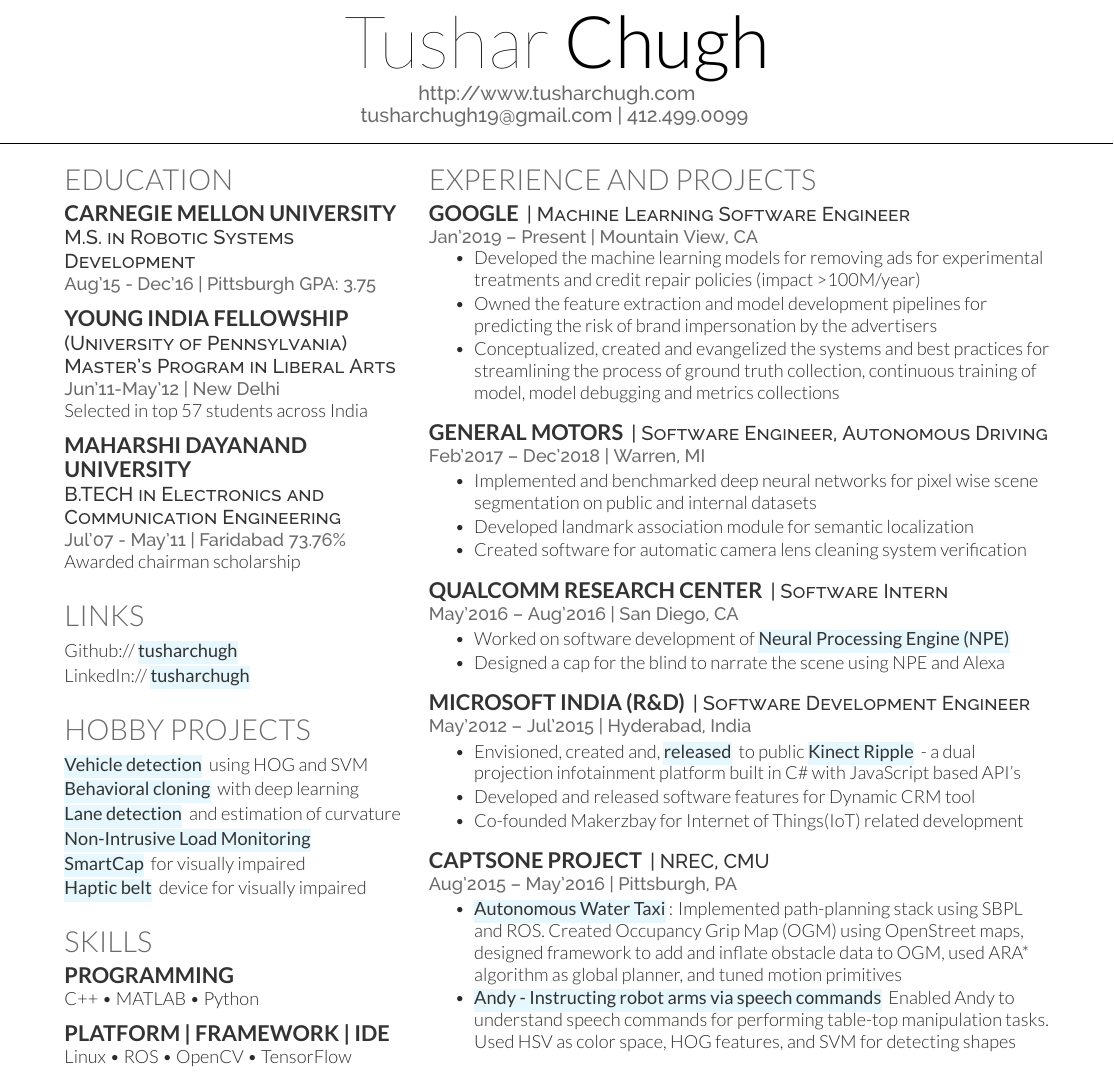
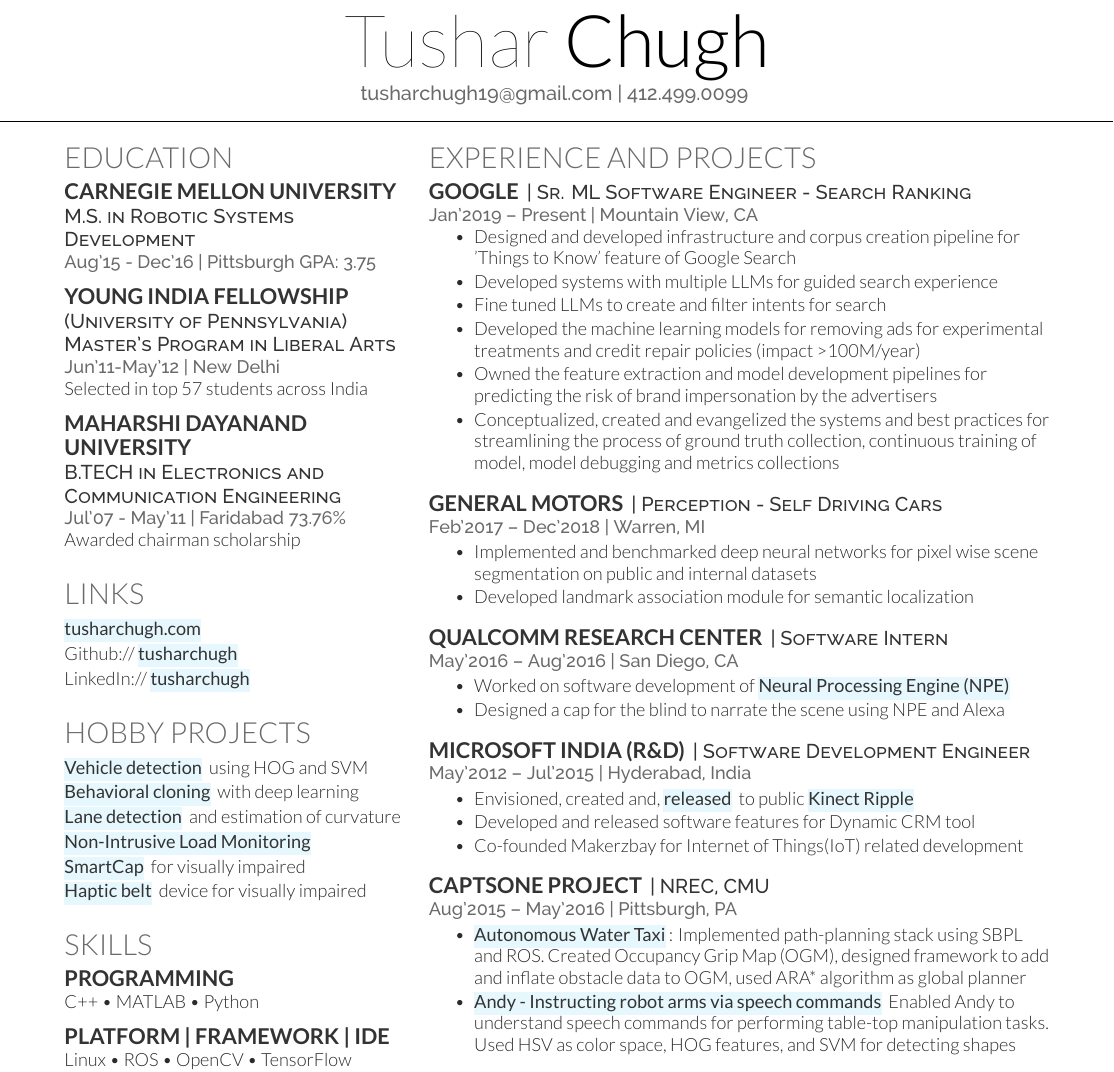
Before and after one commit to TusharChugh/tusharchugh-resume, a LaTeX CV (main.tex): part of the page, cut so that both start at the same text. Compiled offline with XeLaTeX.

Commit message:
Update resumte - 20230615

```diff
--- a/main.tex
+++ b/main.tex
@@ -27,7 +27,6 @@
 
 
 \namesection{Tushar}{Chugh}{
-\href{http://www.tusharchugh.com}{http://www.tusharchugh.com} \\
 \href{mailto:tusharchugh19@gmail.com}{tusharchugh19@gmail.com} | 412.499.0099
 }
 
@@ -70,8 +69,8 @@
 %%%%%%%%%%%%%%%%%%%%%%%%%%%%%%%%%%%%%%
 %     LINKS
 %%%%%%%%%%%%%%%%%%%%%%%%%%%%%%%%%%%%%%
-
 \section{Links}
+\href{http://web.archive.org/web/20200803211659/http://tusharchugh.com/}{\custombold{\hl{tusharchugh.com}}} \\
 Github:// \href{https://github.com/tusharchugh}{\custombold{\hl{tusharchugh}}} \\
 LinkedIn://  \href{https://www.linkedin.com/in/tusharchugh}{\custombold{\hl{tusharchugh}}} \\
 \sectionsep
@@ -133,10 +132,13 @@
 \section{Experience and Projects}
 
 \runsubsection{Google}
-\descript{| Machine Learning Software Engineer}
+\descript{| Sr. ML Software Engineer - Search Ranking}
 \location{Jan'2019 – Present | Mountain View, CA}
 \vspace{\topsep} % Hacky fix for awkward extra vertical space
 \begin{tightemize}
+\item Designed and developed infrastructure and corpus creation pipeline for 'Things to Know' feature of Google Search
+\item Developed systems with multiple LLMs for guided search experience
+\item Fine tuned LLMs to create and filter intents for search
 \item Developed the machine learning models for removing ads for experimental treatments and credit repair policies (impact >100M/year)
 \item Owned the feature extraction and model development pipelines for predicting the risk of brand impersonation by the advertisers
 \item Conceptualized, created and evangelized the systems and best practices for streamlining the process of ground truth collection, continuous training of model, model debugging and metrics collections
@@ -144,13 +146,12 @@
 \sectionsep
 
 \runsubsection{General Motors}
-\descript{| Software Engineer, Autonomous Driving}
+\descript{| Perception - Self Driving Cars }
 \location{Feb'2017 – Dec'2018 | Warren, MI}
 % \vspace{\topsep} % Hacky fix for awkward extra vertical space
 \begin{tightemize}
 \item Implemented and benchmarked deep neural networks for pixel wise scene segmentation on public and internal datasets
 \item Developed landmark association module for semantic localization
-\item Created software for automatic camera lens cleaning system verification
 \end{tightemize}
 \sectionsep
 
@@ -168,7 +169,7 @@
 \descript{| Software Development Engineer}
 \location{May'2012 – Jul'2015 | Hyderabad, India}
 \begin{tightemize}
-\item Envisioned, created and, \href{https://github.com/Microsoft/kinect-ripple}{\custombold{\hl{released}}} to public \href{https://www.youtube.com/watch?v=_0K4iZdMjLw}{\custombold{\hl{Kinect Ripple}}} - a dual projection infotainment platform built in C\# with JavaScript based API's
+\item Envisioned, created and, \href{https://github.com/Microsoft/kinect-ripple}{\custombold{\hl{released}}} to public \href{https://www.youtube.com/watch?v=_0K4iZdMjLw}{\custombold{\hl{Kinect Ripple}}}
 \item Developed and released software features for Dynamic CRM tool
 \item Co-founded Makerzbay for Internet of Things(IoT) related development
 \end{tightemize}
@@ -178,7 +179,7 @@
 \descript{| NREC, CMU}
 \location{Aug'2015 – May'2016 | Pittsburgh, PA}
 \begin{tightemize}
-\item \href{https://mrsdprojects.ri.cmu.edu/2015teamb/media/fall-and-spring-videos/}{\custombold{\hl{Autonomous Water Taxi}}}: Implemented path-planning stack using SBPL and ROS. Created Occupancy Grip  Map (OGM) using OpenStreet maps, designed framework to add and inflate obstacle data to OGM, used ARA* algorithm as global planner, and tuned motion primitives
+\item \href{https://mrsdprojects.ri.cmu.edu/2015teamb/media/fall-and-spring-videos/}{\custombold{\hl{Autonomous Water Taxi}}}: Implemented path-planning stack using SBPL and ROS. Created Occupancy Grip  Map (OGM), designed framework to add and inflate obstacle data to OGM, used ARA* algorithm as global planner
 \item \href{http://www.tusharchugh.com/works/andy/}{\custombold{\hl{Andy - Instructing robot arms via speech commands}}}
 Enabled Andy to understand speech commands for performing table-top manipulation tasks. Used HSV as color space, HOG features, and SVM for detecting shapes
 \end{tightemize}
```
